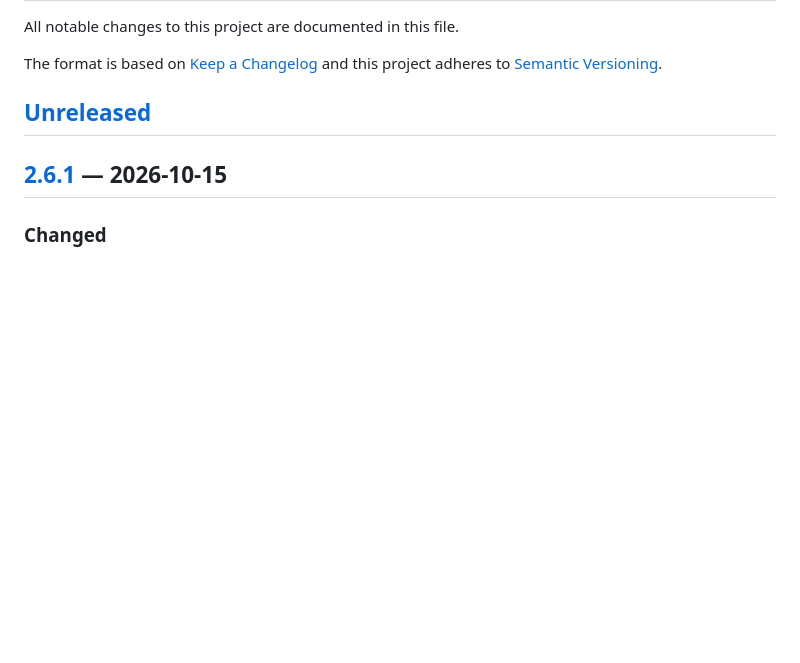
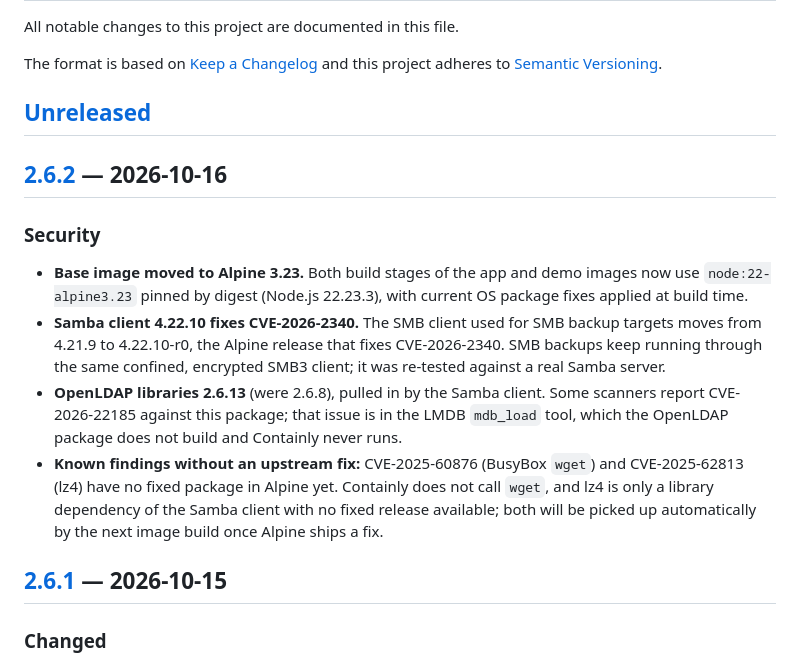
Before and after one commit to amslertec/containly, a Markdown page: CHANGELOG.md, the part around one of its changes. GitHub-like rendering; blank space fills up the shorter version.

Commit message:
docs: 2.6.2 — Alpine 3.23 base, samba 4.22.10 (CVE-2026-2340)

```diff
--- a/CHANGELOG.md
+++ b/CHANGELOG.md
@@ -6,6 +6,24 @@ The format is based on [Keep a Changelog](https://keepachangelog.com/en/1.1.0/)
 and this project adheres to [Semantic Versioning](https://semver.org/).
 
 ## [Unreleased]
+
+## [2.6.2] — 2026-10-16
+
+### Security
+
+- **Base image moved to Alpine 3.23.** Both build stages of the app and demo images now use
+  `node:22-alpine3.23` pinned by digest (Node.js 22.23.3), with current OS package fixes applied
+  at build time.
+- **Samba client 4.22.10 fixes CVE-2026-2340.** The SMB client used for SMB backup targets moves
+  from 4.21.9 to 4.22.10-r0, the Alpine release that fixes CVE-2026-2340. SMB backups keep running
+  through the same confined, encrypted SMB3 client; it was re-tested against a real Samba server.
+- **OpenLDAP libraries 2.6.13** (were 2.6.8), pulled in by the Samba client. Some scanners report
+  CVE-2026-22185 against this package; that issue is in the LMDB `mdb_load` tool, which the
+  OpenLDAP package does not build and Containly never runs.
+- **Known findings without an upstream fix:** CVE-2025-60876 (BusyBox `wget`) and CVE-2025-62813
+  (lz4) have no fixed package in Alpine yet. Containly does not call `wget`, and lz4 is only a
+  library dependency of the Samba client with no fixed release available; both will be picked up
+  automatically by the next image build once Alpine ships a fix.
 
 ## [2.6.1] — 2026-10-15
 
```
Also changed, not shown: other parts of CHANGELOG.md (+2 -1 lines).
